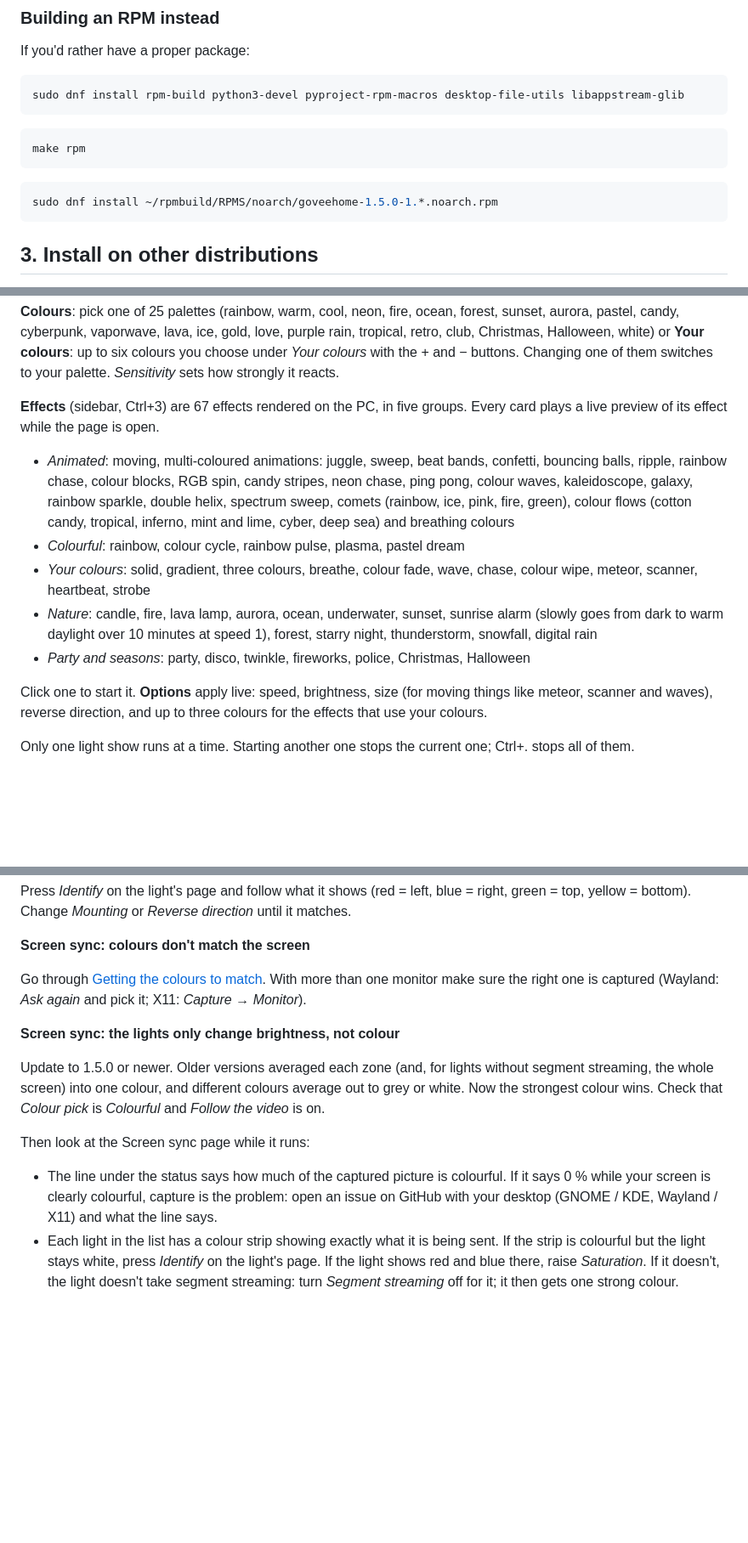
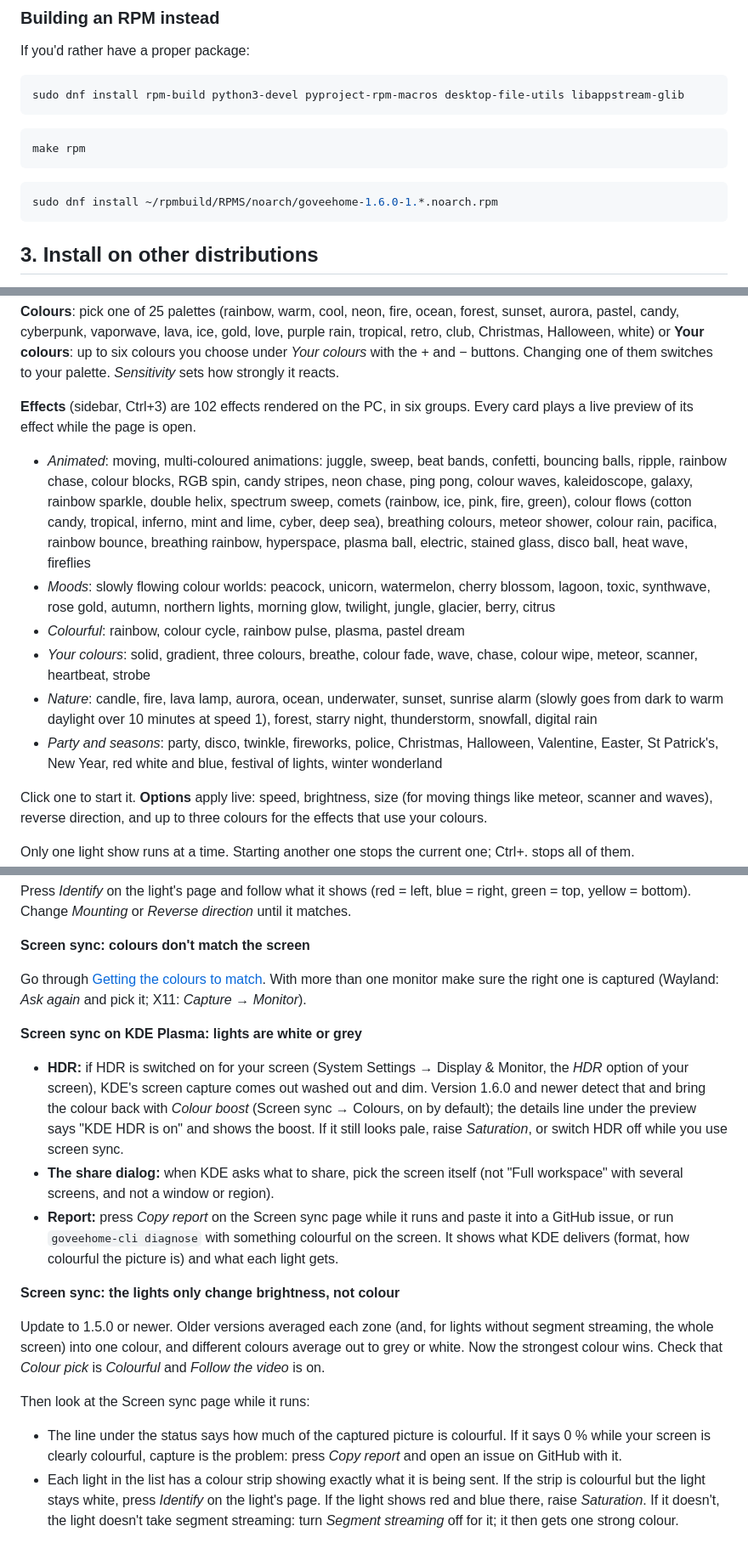
Before and after one commit to Vanquish1905/GoveeHome-For-Linux, a Markdown page: SETUP.md, 3 parts joined by grey strips. Shown at 85% size. Rendered like a GitHub page; blank space fills up the shorter version.

Commit message:
Docs and version for 1.6.0

````diff
--- a/SETUP.md
+++ b/SETUP.md
@@ -91,7 +91,7 @@ make rpm
 ```
 
 ```bash
-sudo dnf install ~/rpmbuild/RPMS/noarch/goveehome-1.5.0-1.*.noarch.rpm
+sudo dnf install ~/rpmbuild/RPMS/noarch/goveehome-1.6.0-1.*.noarch.rpm
 ```
 
 ## 3. Install on other distributions
@@ -248,21 +248,28 @@ tropical, retro, club, Christmas, Halloween, white) or **Your colours**: up to s
 you choose under *Your colours* with the + and − buttons. Changing one of them switches to
 your palette. *Sensitivity* sets how strongly it reacts.
 
-**Effects** (sidebar, Ctrl+3) are 67 effects rendered on the PC, in five groups. Every card
+**Effects** (sidebar, Ctrl+3) are 102 effects rendered on the PC, in six groups. Every card
 plays a live preview of its effect while the page is open.
 
 - *Animated*: moving, multi-coloured animations: juggle, sweep, beat bands, confetti,
   bouncing balls, ripple, rainbow chase, colour blocks, RGB spin, candy stripes, neon chase,
   ping pong, colour waves, kaleidoscope, galaxy, rainbow sparkle, double helix, spectrum
   sweep, comets (rainbow, ice, pink, fire, green), colour flows (cotton candy, tropical,
-  inferno, mint and lime, cyber, deep sea) and breathing colours
+  inferno, mint and lime, cyber, deep sea), breathing colours, meteor shower, colour rain,
+  pacifica, rainbow bounce, breathing rainbow, hyperspace, plasma ball, electric, stained
+  glass, disco ball, heat wave, fireflies
+- *Moods*: slowly flowing colour worlds: peacock, unicorn, watermelon, cherry blossom,
+  lagoon, toxic, synthwave, rose gold, autumn, northern lights, morning glow, twilight,
+  jungle, glacier, berry, citrus
 - *Colourful*: rainbow, colour cycle, rainbow pulse, plasma, pastel dream
 - *Your colours*: solid, gradient, three colours, breathe, colour fade, wave, chase, colour
   wipe, meteor, scanner, heartbeat, strobe
 - *Nature*: candle, fire, lava lamp, aurora, ocean, underwater, sunset, sunrise alarm (slowly
   goes from dark to warm daylight over 10 minutes at speed 1), forest, starry night,
   thunderstorm, snowfall, digital rain
-- *Party and seasons*: party, disco, twinkle, fireworks, police, Christmas, Halloween
+- *Party and seasons*: party, disco, twinkle, fireworks, police, Christmas, Halloween,
+  Valentine, Easter, St Patrick's, New Year, red white and blue, festival of lights, winter
+  wonderland
 
 Click one to start it. **Options** apply live: speed, brightness, size (for moving things
 like meteor, scanner and waves), reverse direction, and up to three colours for the effects
@@ -409,6 +416,20 @@ Go through [Getting the colours to match](#getting-the-colours-to-match). With m
 monitor make sure the right one is captured (Wayland: *Ask again* and pick it; X11:
 *Capture → Monitor*).
 
+**Screen sync on KDE Plasma: lights are white or grey**
+
+- **HDR:** if HDR is switched on for your screen (System Settings → Display & Monitor, the
+  *HDR* option of your screen), KDE's screen capture comes out washed out and dim. Version 1.6.0 and
+  newer detect that and bring the colour back with *Colour boost* (Screen sync → Colours,
+  on by default); the details line under the preview says "KDE HDR is on" and shows the
+  boost. If it still looks pale, raise *Saturation*, or switch HDR off while you use screen
+  sync.
+- **The share dialog:** when KDE asks what to share, pick the screen itself (not
+  "Full workspace" with several screens, and not a window or region).
+- **Report:** press *Copy report* on the Screen sync page while it runs and paste it into a
+  GitHub issue, or run `goveehome-cli diagnose` with something colourful on the screen. It
+  shows what KDE delivers (format, how colourful the picture is) and what each light gets.
+
 **Screen sync: the lights only change brightness, not colour**
 
 Update to 1.5.0 or newer. Older versions averaged each zone (and, for lights without segment
@@ -419,8 +440,8 @@ white. Now the strongest colour wins. Check that *Colour pick* is *Colourful* an
 Then look at the Screen sync page while it runs:
 
 - The line under the status says how much of the captured picture is colourful. If it says
-  0 % while your screen is clearly colourful, capture is the problem: open an issue on GitHub
-  with your desktop (GNOME / KDE, Wayland / X11) and what the line says.
+  0 % while your screen is clearly colourful, capture is the problem: press *Copy report*
+  and open an issue on GitHub with it.
 - Each light in the list has a colour strip showing exactly what it is being sent. If the
   strip is colourful but the light stays white, press *Identify* on the light's page. If the
   light shows red and blue there, raise *Saturation*. If it doesn't, the light doesn't take
````
Also changed, not shown: README.md (+17 -8 lines), docs/screenshots/screen-sync.png, 3 other files.
